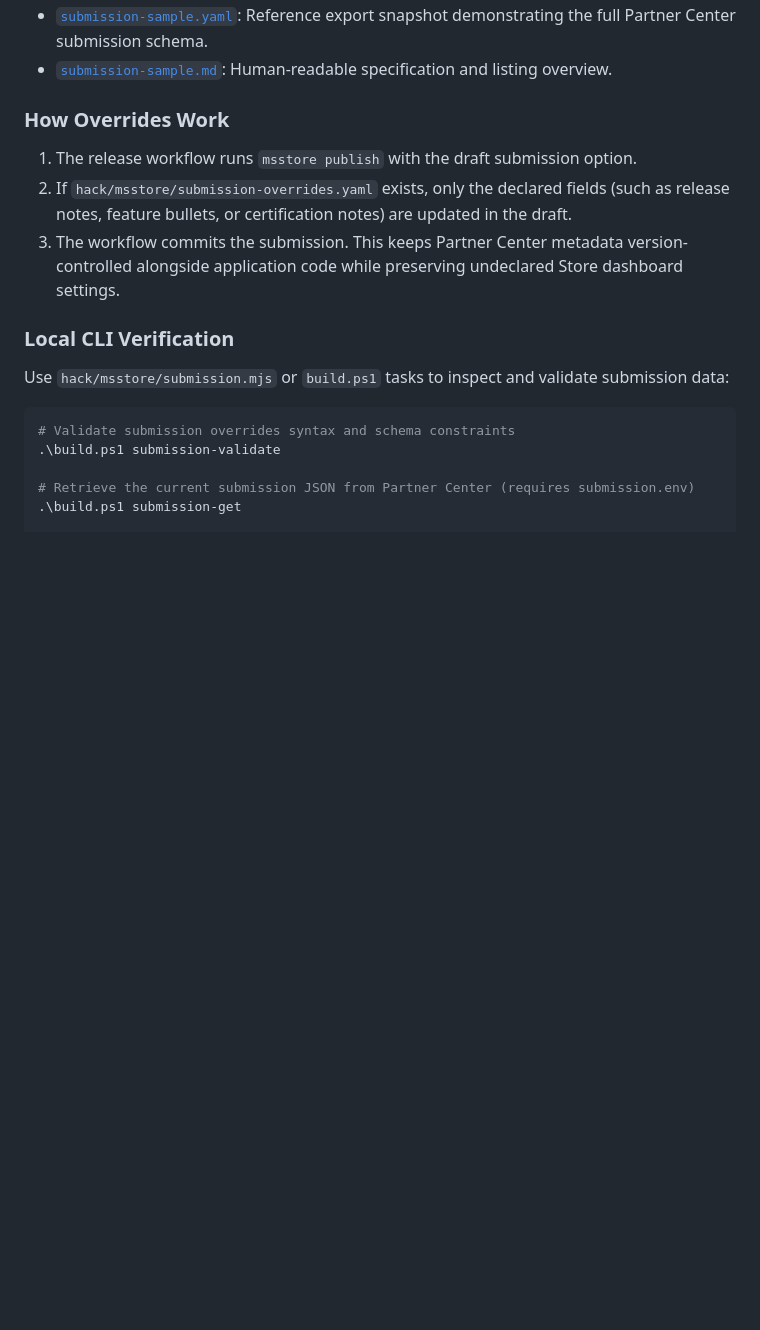
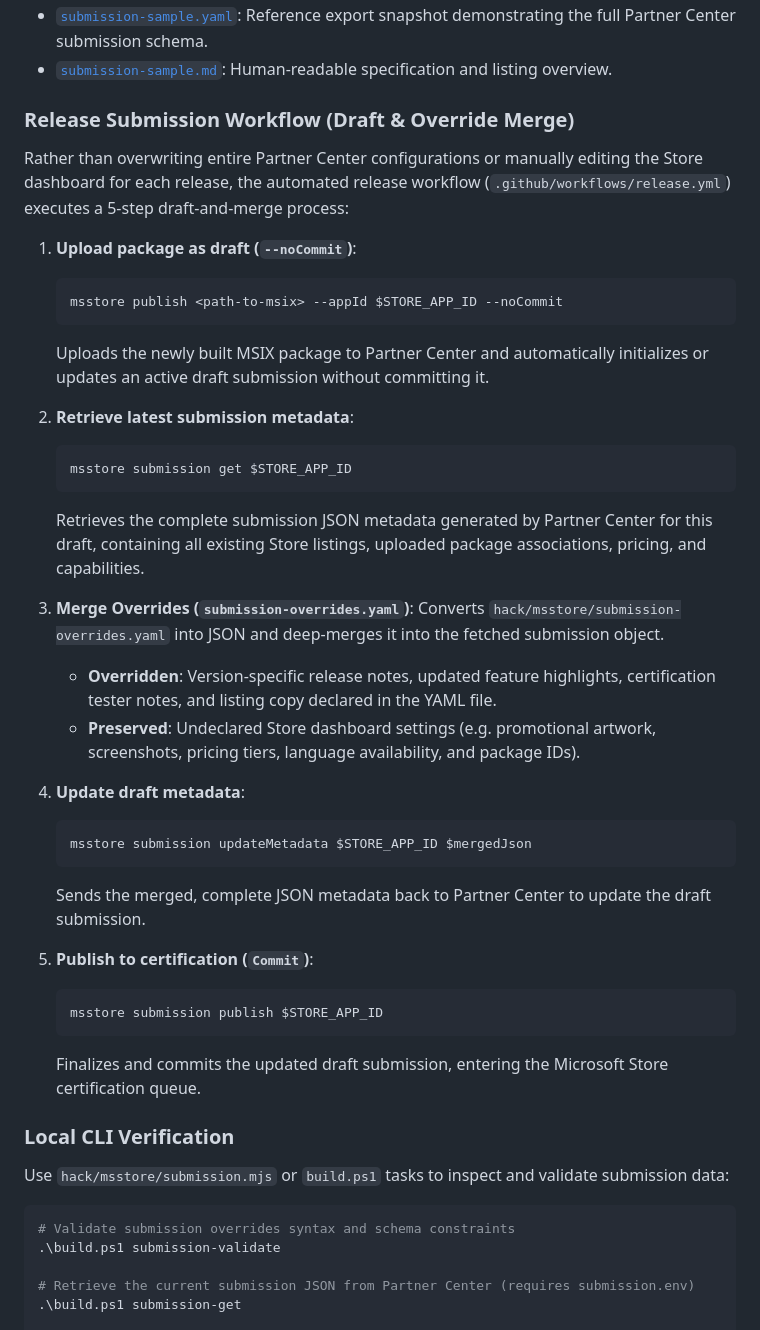
Before and after one commit to jmnote/aigauge, a Markdown page: hack/msstore/msstore.md, the part around the change. Drawn GitHub-style; blank space fills up the shorter version.

Commit message:
docs: document 5-step draft-and-merge Store submission workflow

````diff
--- a/hack/msstore/msstore.md
+++ b/hack/msstore/msstore.md
@@ -41,10 +41,38 @@ Store submission overrides and certification test instructions are maintained in
 - [`submission-sample.yaml`](submission-sample.yaml): Reference export snapshot demonstrating the full Partner Center submission schema.
 - [`submission-sample.md`](submission-sample.md): Human-readable specification and listing overview.
 
-### How Overrides Work
-1. The release workflow runs `msstore publish` with the draft submission option.
-2. If `hack/msstore/submission-overrides.yaml` exists, only the declared fields (such as release notes, feature bullets, or certification notes) are updated in the draft.
-3. The workflow commits the submission. This keeps Partner Center metadata version-controlled alongside application code while preserving undeclared Store dashboard settings.
+### Release Submission Workflow (Draft & Override Merge)
+
+Rather than overwriting entire Partner Center configurations or manually editing the Store dashboard for each release, the automated release workflow (`.github/workflows/release.yml`) executes a 5-step draft-and-merge process:
+
+1. **Upload package as draft (`--noCommit`)**:
+   ```powershell
+   msstore publish <path-to-msix> --appId $STORE_APP_ID --noCommit
+   ```
+   Uploads the newly built MSIX package to Partner Center and automatically initializes or updates an active draft submission without committing it.
+
+2. **Retrieve latest submission metadata**:
+   ```powershell
+   msstore submission get $STORE_APP_ID
+   ```
+   Retrieves the complete submission JSON metadata generated by Partner Center for this draft, containing all existing Store listings, uploaded package associations, pricing, and capabilities.
+
+3. **Merge Overrides (`submission-overrides.yaml`)**:
+   Converts `hack/msstore/submission-overrides.yaml` into JSON and deep-merges it into the fetched submission object.
+   - **Overridden**: Version-specific release notes, updated feature highlights, certification tester notes, and listing copy declared in the YAML file.
+   - **Preserved**: Undeclared Store dashboard settings (e.g. promotional artwork, screenshots, pricing tiers, language availability, and package IDs).
+
+4. **Update draft metadata**:
+   ```powershell
+   msstore submission updateMetadata $STORE_APP_ID $mergedJson
+   ```
+   Sends the merged, complete JSON metadata back to Partner Center to update the draft submission.
+
+5. **Publish to certification (`Commit`)**:
+   ```powershell
+   msstore submission publish $STORE_APP_ID
+   ```
+   Finalizes and commits the updated draft submission, entering the Microsoft Store certification queue.
 
 ### Local CLI Verification
 Use `hack/msstore/submission.mjs` or `build.ps1` tasks to inspect and validate submission data:
````
